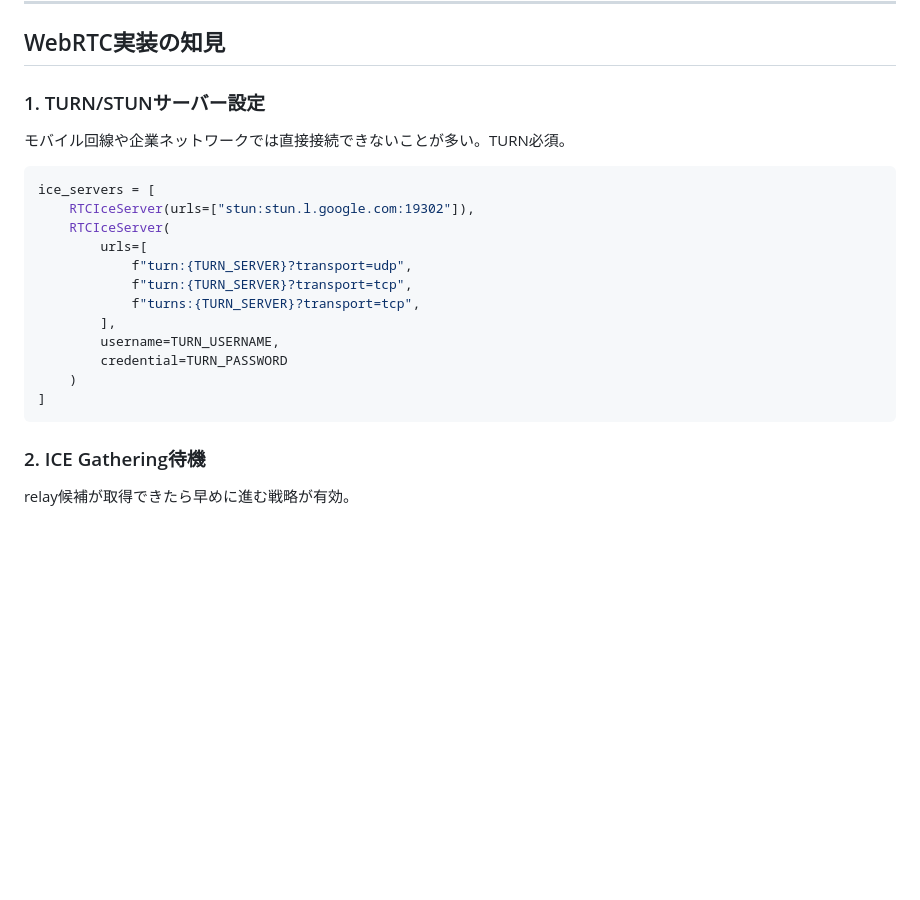
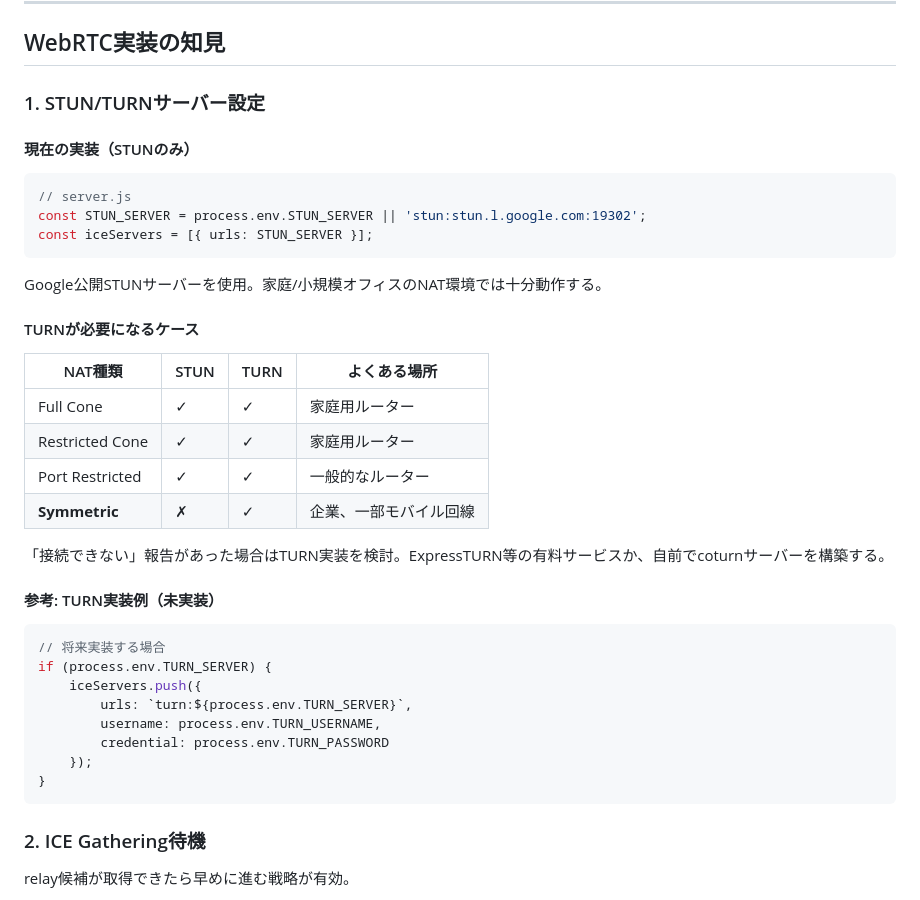
Before and after one commit to gamasenninn/ptt, a Markdown page: ptt-box/docs/implementation-notes.md, the part around one of its changes. GitHub-like rendering; blank space fills up the shorter version.

````diff
--- a/ptt-box/docs/implementation-notes.md
+++ b/ptt-box/docs/implementation-notes.md
@@ -25,23 +25,40 @@ stream_client/
 
 ## WebRTC実装の知見
 
-### 1. TURN/STUNサーバー設定
+### 1. STUN/TURNサーバー設定
 
-モバイル回線や企業ネットワークでは直接接続できないことが多い。TURN必須。
+#### 現在の実装（STUNのみ）
 
-```python
-ice_servers = [
-    RTCIceServer(urls=["stun:stun.l.google.com:19302"]),
-    RTCIceServer(
-        urls=[
-            f"turn:{TURN_SERVER}?transport=udp",
-            f"turn:{TURN_SERVER}?transport=tcp",
-            f"turns:{TURN_SERVER}?transport=tcp",
-        ],
-        username=TURN_USERNAME,
-        credential=TURN_PASSWORD
-    )
-]
+```javascript
+// server.js
+const STUN_SERVER = process.env.STUN_SERVER || 'stun:stun.l.google.com:19302';
+const iceServers = [{ urls: STUN_SERVER }];
+```
+
+Google公開STUNサーバーを使用。家庭/小規模オフィスのNAT環境では十分動作する。
+
+#### TURNが必要になるケース
+
+| NAT種類 | STUN | TURN | よくある場所 |
+|---------|------|------|-------------|
+| Full Cone | ✓ | ✓ | 家庭用ルーター |
+| Restricted Cone | ✓ | ✓ | 家庭用ルーター |
+| Port Restricted | ✓ | ✓ | 一般的なルーター |
+| **Symmetric** | ✗ | ✓ | 企業、一部モバイル回線 |
+
+「接続できない」報告があった場合はTURN実装を検討。ExpressTURN等の有料サービスか、自前でcoturnサーバーを構築する。
+
+#### 参考: TURN実装例（未実装）
+
+```javascript
+// 将来実装する場合
+if (process.env.TURN_SERVER) {
+    iceServers.push({
+        urls: `turn:${process.env.TURN_SERVER}`,
+        username: process.env.TURN_USERNAME,
+        credential: process.env.TURN_PASSWORD
+    });
+}
 ```
 
 ### 2. ICE Gathering待機
````
Also changed, not shown: other parts of ptt-box/docs/implementation-notes.md (+48 -0 lines).
